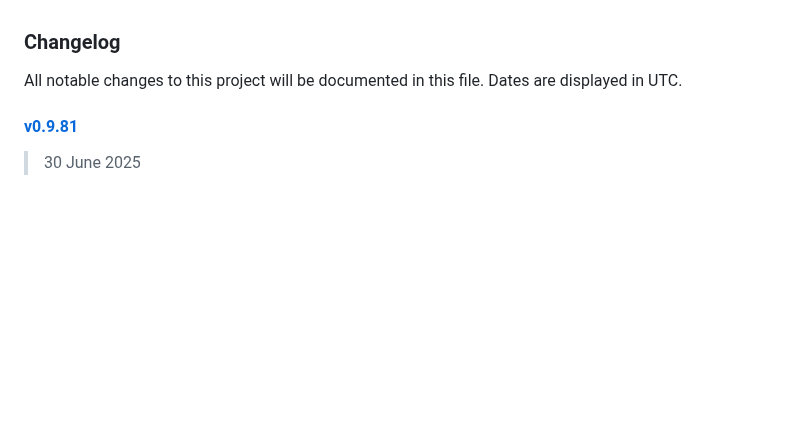
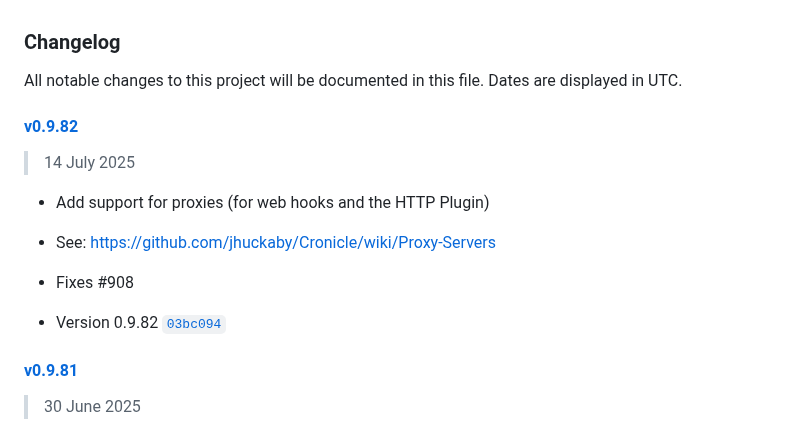
Before and after one commit to jhuckaby/Cronicle, a Markdown page: CHANGELOG.md, the part around the change. Rendered like a GitHub page; blank space fills up the shorter version.

Commit message:
Update CHANGELOG.

```diff
--- a/CHANGELOG.md
+++ b/CHANGELOG.md
@@ -1,6 +1,16 @@
 ### Changelog
 
 All notable changes to this project will be documented in this file. Dates are displayed in UTC.
+
+#### [v0.9.82](https://github.com/jhuckaby/Cronicle/compare/v0.9.81...v0.9.82)
+
+> 14 July 2025
+
+- Add support for proxies (for web hooks and the HTTP Plugin)
+- See: https://github.com/jhuckaby/Cronicle/wiki/Proxy-Servers
+- Fixes #908
+
+- Version 0.9.82 [`03bc094`](https://github.com/jhuckaby/Cronicle/commit/03bc0942e801fc75841315e6d025adc21197ac4f)
 
 #### [v0.9.81](https://github.com/jhuckaby/Cronicle/compare/v0.9.80...v0.9.81)
 
```
